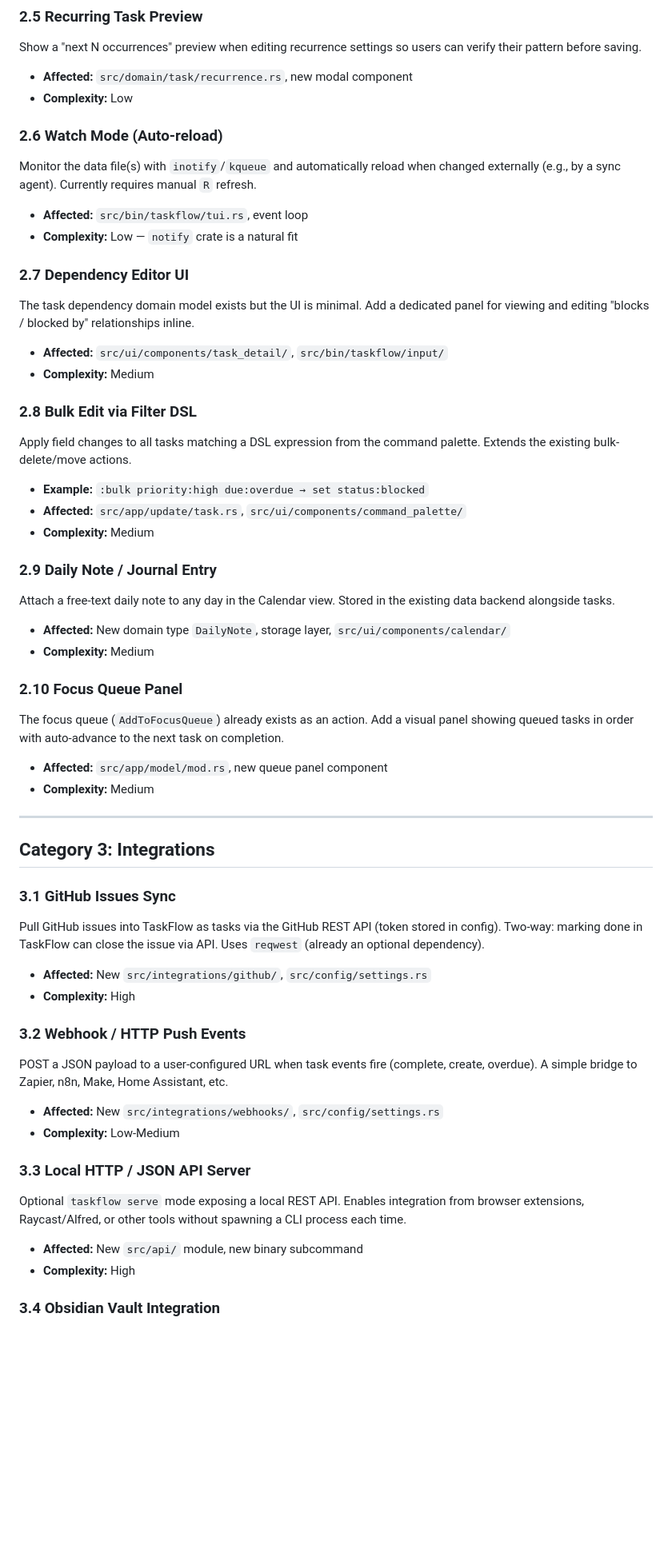
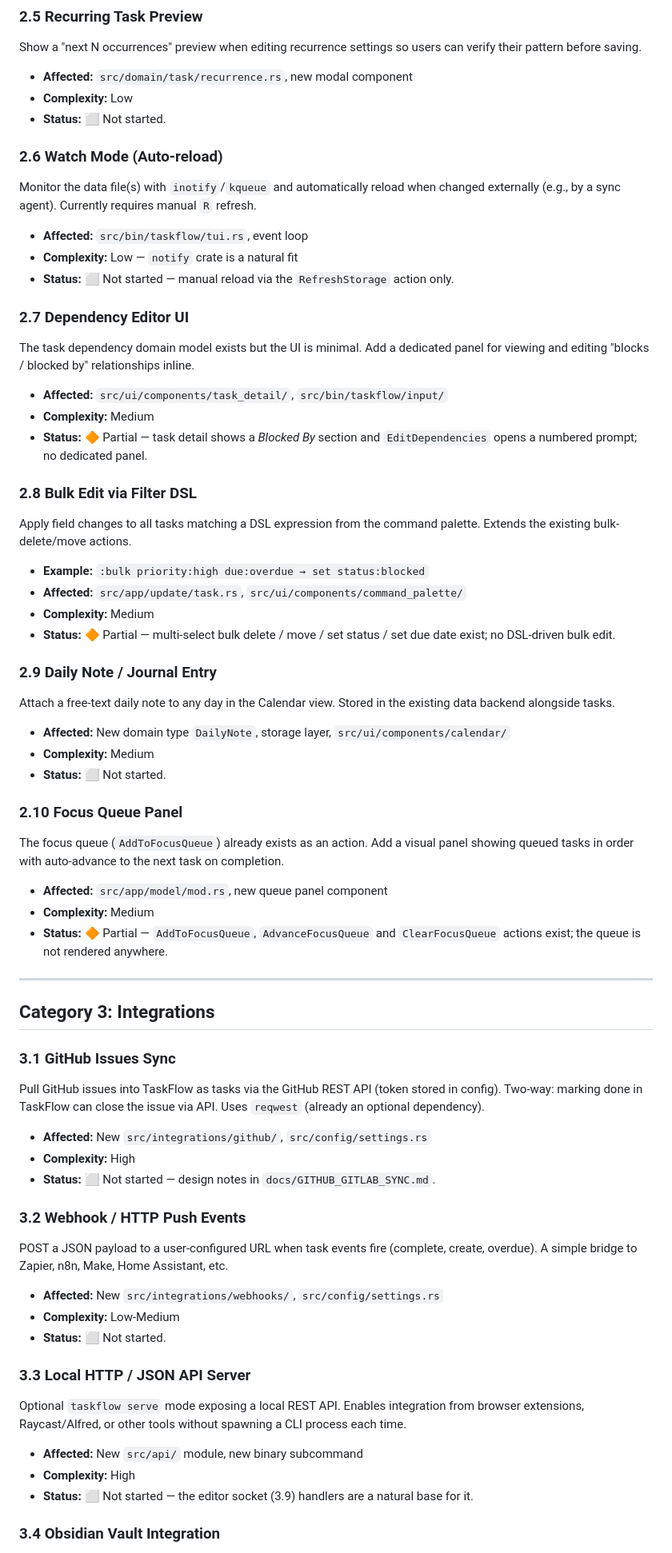
Before and after one commit to TheWylieStCoyote/TaskFlow, a Markdown page: ROADMAP.md, the part around one of its changes. Shown at 80% size. Rendered like a GitHub page; blank space fills up the shorter version.

```diff
--- a/ROADMAP.md
+++ b/ROADMAP.md
@@ -84,32 +109,38 @@ User-configurable urgency score (e.g., RICE, or simple age + priority weighting)
 Show a "next N occurrences" preview when editing recurrence settings so users can verify their pattern before saving.
 - **Affected:** `src/domain/task/recurrence.rs`, new modal component
 - **Complexity:** Low
+- **Status:** ⬜ Not started.
 
 ### 2.6 Watch Mode (Auto-reload)
 Monitor the data file(s) with `inotify`/`kqueue` and automatically reload when changed externally (e.g., by a sync agent). Currently requires manual `R` refresh.
 - **Affected:** `src/bin/taskflow/tui.rs`, event loop
 - **Complexity:** Low — `notify` crate is a natural fit
+- **Status:** ⬜ Not started — manual reload via the `RefreshStorage` action only.
 
 ### 2.7 Dependency Editor UI
 The task dependency domain model exists but the UI is minimal. Add a dedicated panel for viewing and editing "blocks / blocked by" relationships inline.
 - **Affected:** `src/ui/components/task_detail/`, `src/bin/taskflow/input/`
 - **Complexity:** Medium
+- **Status:** 🔶 Partial — task detail shows a *Blocked By* section and `EditDependencies` opens a numbered prompt; no dedicated panel.
 
 ### 2.8 Bulk Edit via Filter DSL
 Apply field changes to all tasks matching a DSL expression from the command palette. Extends the existing bulk-delete/move actions.
 - **Example:** `:bulk priority:high due:overdue → set status:blocked`
 - **Affected:** `src/app/update/task.rs`, `src/ui/components/command_palette/`
 - **Complexity:** Medium
+- **Status:** 🔶 Partial — multi-select bulk delete / move / set status / set due date exist; no DSL-driven bulk edit.
 
 ### 2.9 Daily Note / Journal Entry
 Attach a free-text daily note to any day in the Calendar view. Stored in the existing data backend alongside tasks.
 - **Affected:** New domain type `DailyNote`, storage layer, `src/ui/components/calendar/`
 - **Complexity:** Medium
+- **Status:** ⬜ Not started.
 
 ### 2.10 Focus Queue Panel
 The focus queue (`AddToFocusQueue`) already exists as an action. Add a visual panel showing queued tasks in order with auto-advance to the next task on completion.
 - **Affected:** `src/app/model/mod.rs`, new queue panel component
 - **Complexity:** Medium
+- **Status:** 🔶 Partial — `AddToFocusQueue`, `AdvanceFocusQueue` and `ClearFocusQueue` actions exist; the queue is not rendered anywhere.
 
 ---
 
@@ -119,16 +150,19 @@ The focus queue (`AddToFocusQueue`) already exists as an action. Add a visual pa
 Pull GitHub issues into TaskFlow as tasks via the GitHub REST API (token stored in config). Two-way: marking done in TaskFlow can close the issue via API. Uses `reqwest` (already an optional dependency).
 - **Affected:** New `src/integrations/github/`, `src/config/settings.rs`
 - **Complexity:** High
+- **Status:** ⬜ Not started — design notes in `docs/GITHUB_GITLAB_SYNC.md`.
 
 ### 3.2 Webhook / HTTP Push Events
 POST a JSON payload to a user-configured URL when task events fire (complete, create, overdue). A simple bridge to Zapier, n8n, Make, Home Assistant, etc.
 - **Affected:** New `src/integrations/webhooks/`, `src/config/settings.rs`
 - **Complexity:** Low-Medium
+- **Status:** ⬜ Not started.
 
 ### 3.3 Local HTTP / JSON API Server
 Optional `taskflow serve` mode exposing a local REST API. Enables integration from browser extensions, Raycast/Alfred, or other tools without spawning a CLI process each time.
 - **Affected:** New `src/api/` module, new binary subcommand
 - **Complexity:** High
+- **Status:** ⬜ Not started — the editor socket (3.9) handlers are a natural base for it.
 
 ### 3.4 Obsidian Vault Integration
 Scan an Obsidian vault for `- [ ]` checkboxes and import them as tasks, with optional backlinks to the source note. Complements the existing Markdown storage backend.
```
Also changed, not shown: other parts of ROADMAP.md (+32 -0 lines).
